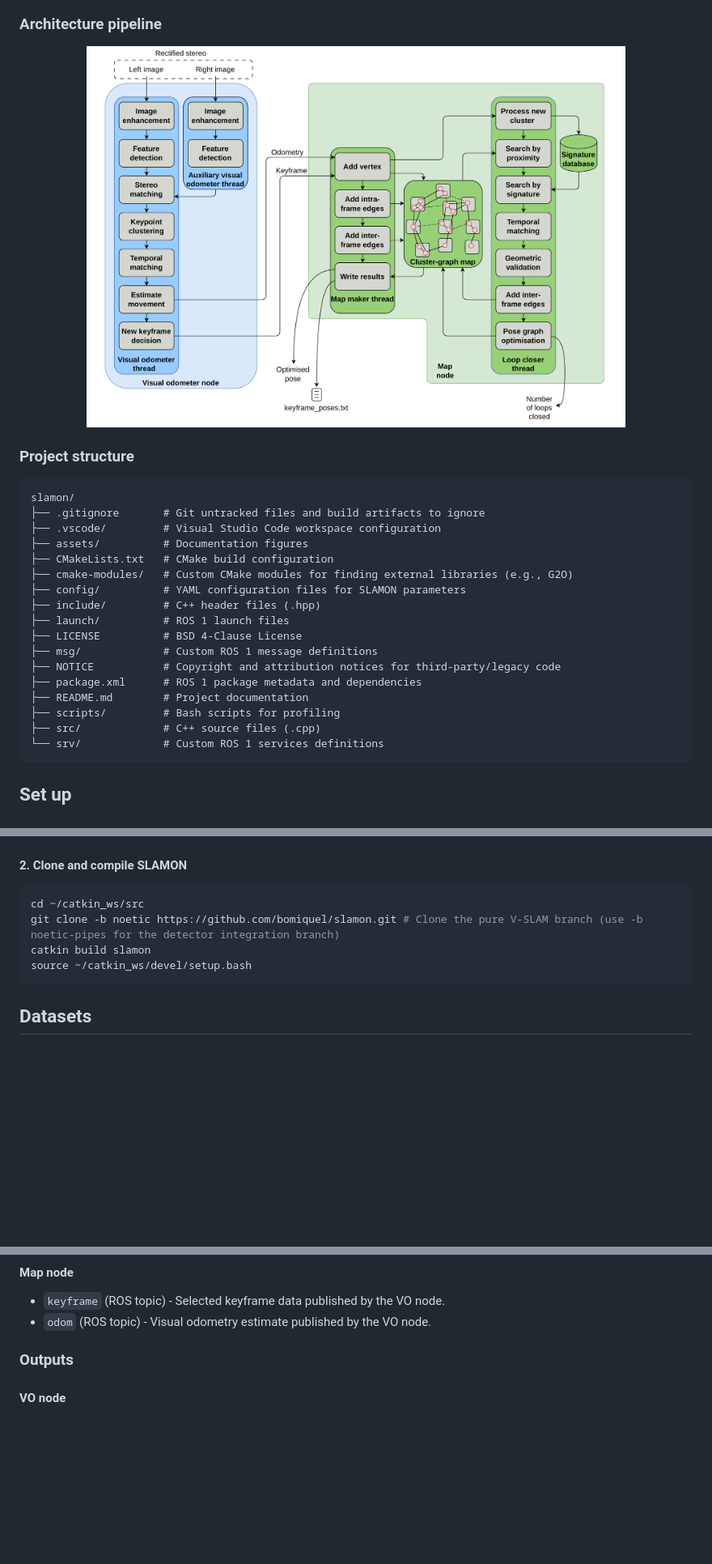
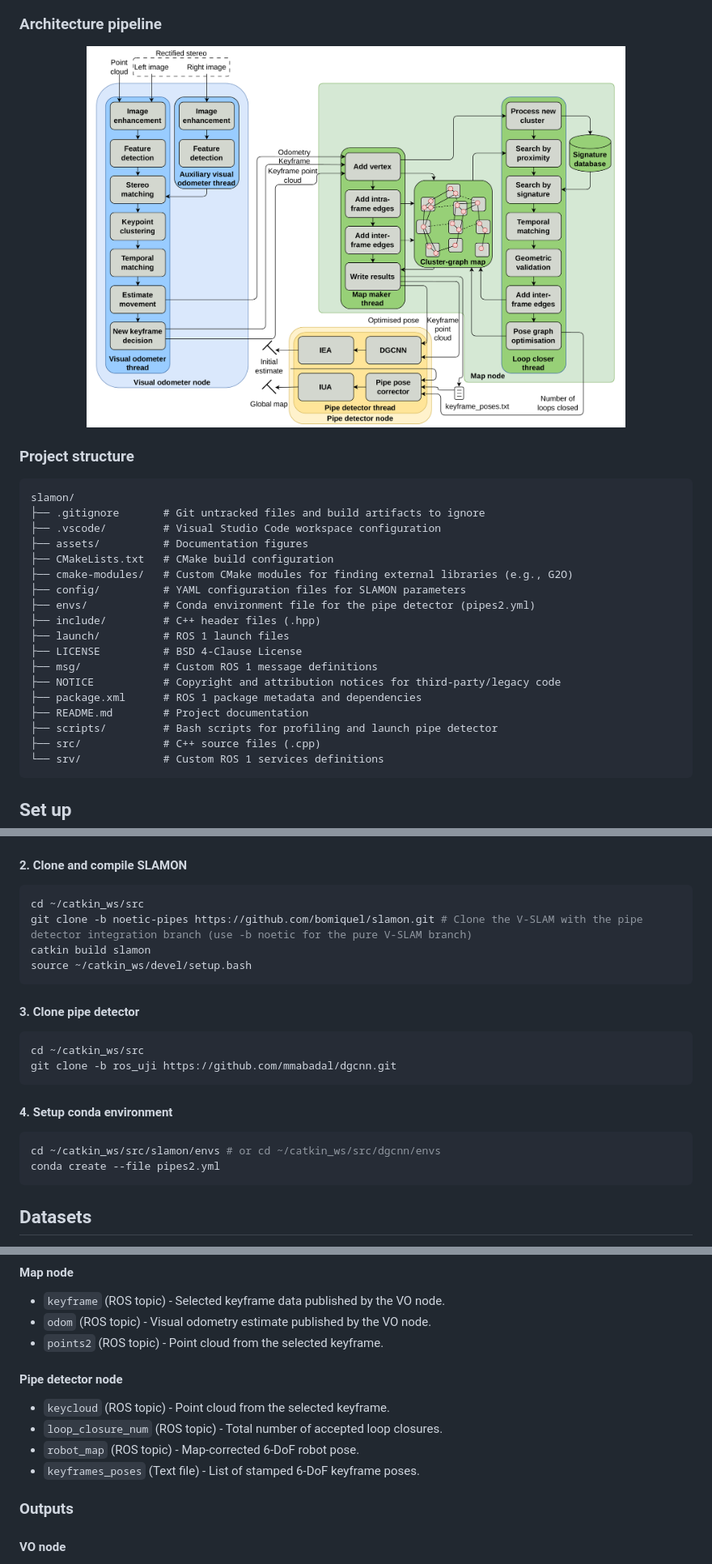
Before and after one commit to bomiquel/slamon, a Markdown page: README.md, 3 parts joined by grey strips. Shown at 81% size. GitHub-like rendering; pictures changed too: assets/pipeline.png; blank space fills up the shorter version.

Commit message:
docs(README): Update branch README.md

````diff
--- a/README.md
+++ b/README.md
@@ -79,6 +80,7 @@ slamon/
 ├── CMakeLists.txt   # CMake build configuration
 ├── cmake-modules/   # Custom CMake modules for finding external libraries (e.g., G2O)
 ├── config/          # YAML configuration files for SLAMON parameters
+├── envs/            # Conda environment file for the pipe detector (pipes2.yml)
 ├── include/         # C++ header files (.hpp)
 ├── launch/          # ROS 1 launch files
 ├── LICENSE          # BSD 4-Clause License
@@ -86,7 +88,7 @@ slamon/
 ├── NOTICE           # Copyright and attribution notices for third-party/legacy code
 ├── package.xml      # ROS 1 package metadata and dependencies
 ├── README.md        # Project documentation
-├── scripts/         # Bash scripts for profiling
+├── scripts/         # Bash scripts for profiling and launch pipe detector
 ├── src/             # C++ source files (.cpp)
 └── srv/             # Custom ROS 1 services definitions
 ```
@@ -212,9 +253,21 @@ source devel/setup.bash
 #### 2. Clone and compile SLAMON
 ```bash
 cd ~/catkin_ws/src
-git clone -b noetic https://github.com/bomiquel/slamon.git # Clone the pure V-SLAM branch (use -b noetic-pipes for the detector integration branch)
+git clone -b noetic-pipes https://github.com/bomiquel/slamon.git # Clone the V-SLAM with the pipe detector integration branch (use -b noetic for the pure V-SLAM branch)
 catkin build slamon
 source ~/catkin_ws/devel/setup.bash
+```
+
+#### 3. Clone pipe detector
+```bash
+cd ~/catkin_ws/src
+git clone -b ros_uji https://github.com/mmabadal/dgcnn.git
+```
+
+#### 4. Setup conda environment
+```bash
+cd ~/catkin_ws/src/slamon/envs # or cd ~/catkin_ws/src/dgcnn/envs
+conda create --file pipes2.yml
 ```
 
 ## Datasets
@@ -278,6 +331,14 @@ roslaunch slamon launch_file_name.launch
 
 * `keyframe` (ROS topic) - Selected keyframe data published by the VO node.
 * `odom` (ROS topic) - Visual odometry estimate published by the VO node.
+* `points2` (ROS topic) - Point cloud from the selected keyframe.
+
+#### Pipe detector node
+
+* `keycloud` (ROS topic) - Point cloud from the selected keyframe.
+* `loop_closure_num` (ROS topic) - Total number of accepted loop closures.
+* `robot_map` (ROS topic) - Map-corrected 6-DoF robot pose.
+* `keyframes_poses` (Text file) - List of stamped 6-DoF keyframe poses.
 
 ### Outputs
 
````
Also changed, not shown: other parts of README.md (+54 -3 lines), 2 other files.
